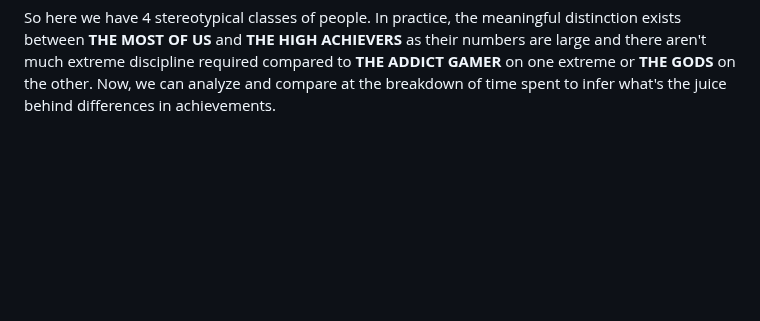
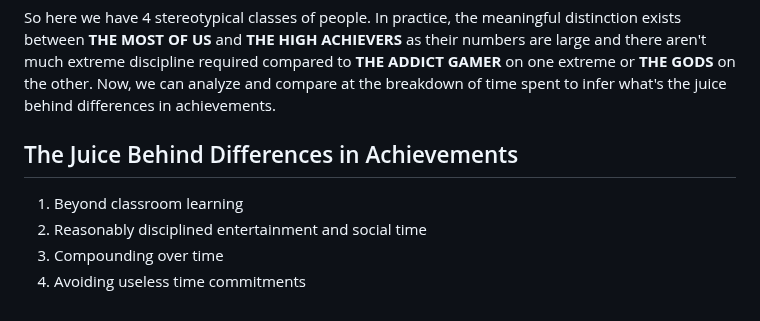
Before and after one commit to iamjiamingliu/iamjiamingliu.com, a Markdown page: blogs/where-did-your-time-go.md, the part around the change. Drawn GitHub-style; blank space fills up the shorter version.

Commit message:
work in progress

```diff
--- a/blogs/where-did-your-time-go.md
+++ b/blogs/where-did-your-time-go.md
@@ -120,3 +120,11 @@ the meaningful distinction exists between **THE MOST OF US** and **THE HIGH ACHI
 as their numbers are large and there aren't much extreme discipline required
 compared to **THE ADDICT GAMER** on one extreme or **THE GODS** on the other.
 Now, we can analyze and compare at the breakdown of time spent to infer what's the juice behind differences in achievements.
+
+
+## The Juice Behind Differences in Achievements
+
+1. Beyond classroom learning
+2. Reasonably disciplined entertainment and social time
+3. Compounding over time
+4. Avoiding useless time commitments
```
